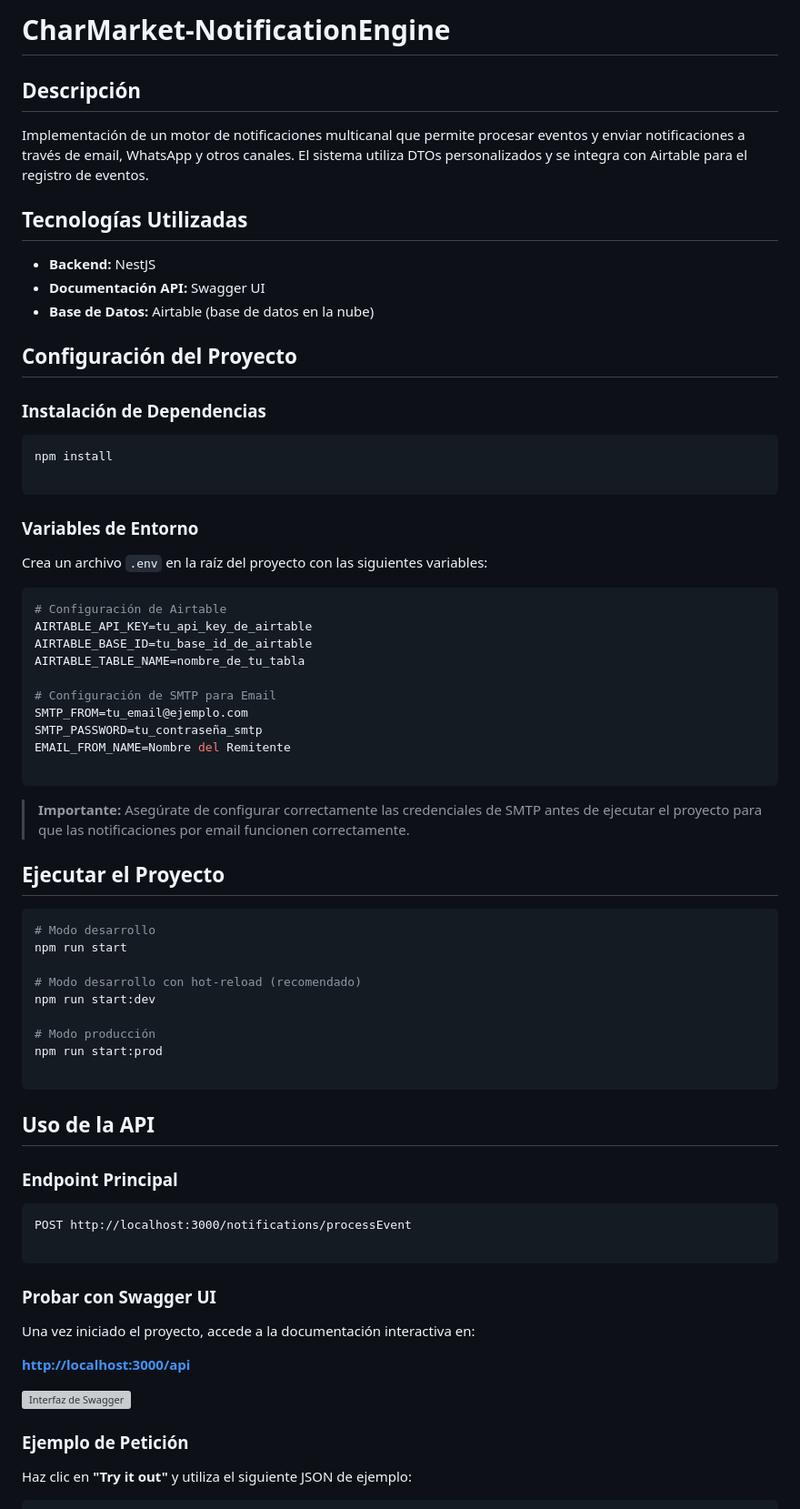
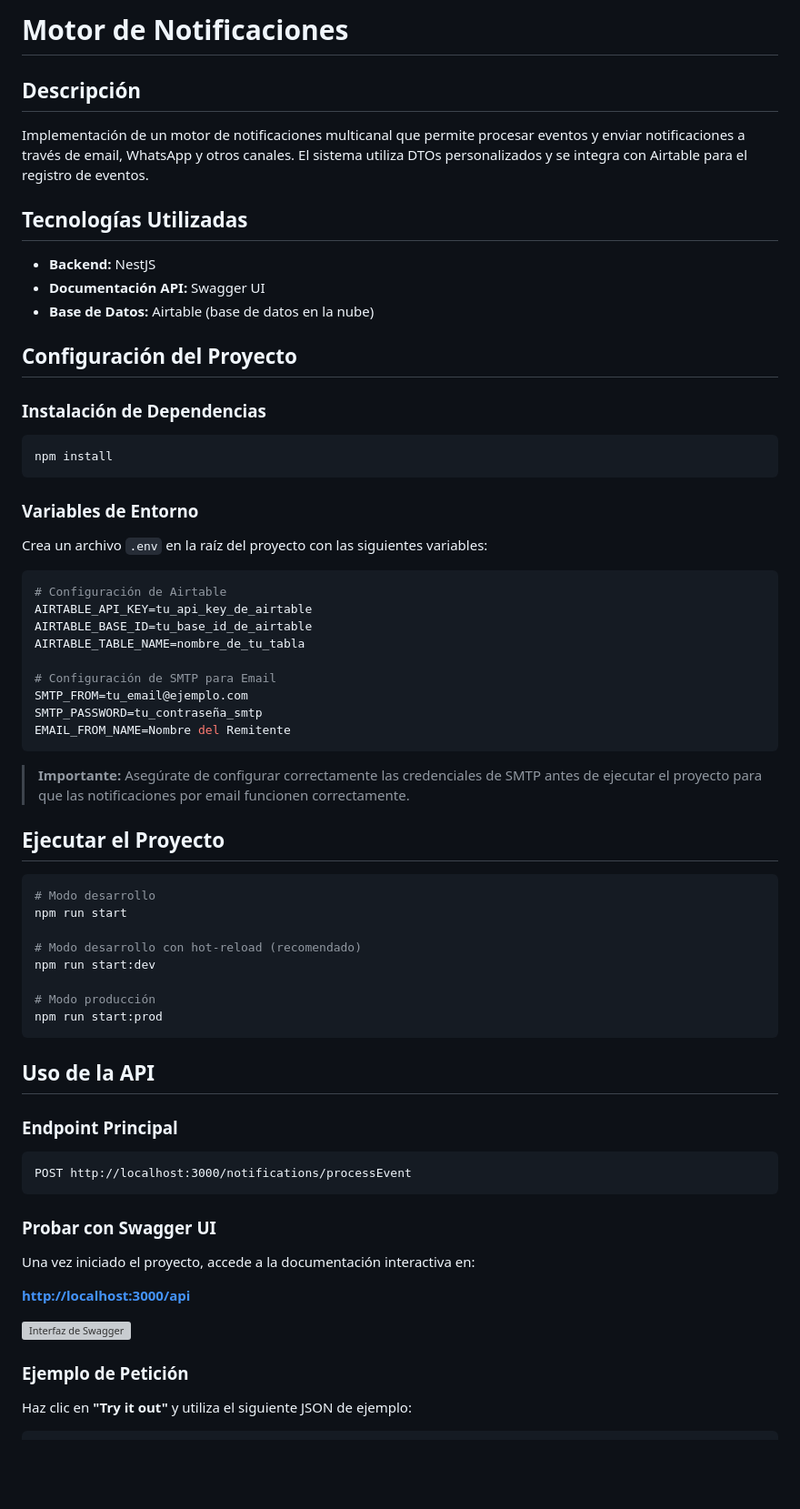
Before and after one commit to JairGZZ/CodeCamp42-Preparacion, a Markdown page: cha-market-nest-js/README.md, the part around one of its changes. Shown at 91% size. GitHub-like rendering; blank space fills up the shorter version; grey boxes are pictures that could not be loaded.

````diff
--- a/cha-market-nest-js/README.md
+++ b/cha-market-nest-js/README.md
@@ -1,5 +1,4 @@
-
-# CharMarket-NotificationEngine
+# Motor de Notificaciones
 
 ## Descripción
 
@@ -7,9 +6,9 @@ Implementación de un motor de notificaciones multicanal que permite procesar ev
 
 ## Tecnologías Utilizadas
 
--   **Backend:** NestJS
--   **Documentación API:** Swagger UI
--   **Base de Datos:** Airtable (base de datos en la nube)
+- **Backend:** NestJS
+- **Documentación API:** Swagger UI
+- **Base de Datos:** Airtable (base de datos en la nube)
 
 ## Configuración del Proyecto
 
@@ -17,7 +16,6 @@ Implementación de un motor de notificaciones multicanal que permite procesar ev
 
 ```bash
 npm install
-
 ```
 
 ### Variables de Entorno
@@ -34,7 +32,6 @@ AIRTABLE_TABLE_NAME=nombre_de_tu_tabla
 SMTP_FROM=tu_email@ejemplo.com
 SMTP_PASSWORD=tu_contraseña_smtp
 EMAIL_FROM_NAME=Nombre del Remitente
-
 ```
 
 > **Importante:** Asegúrate de configurar correctamente las credenciales de SMTP antes de ejecutar el proyecto para que las notificaciones por email funcionen correctamente.
@@ -50,7 +47,6 @@ npm run start:dev
 
 # Modo producción
 npm run start:prod
-
 ```
 
 ## Uso de la API
@@ -59,7 +55,6 @@ npm run start:prod
 
 ```
 POST http://localhost:3000/notifications/processEvent
-
 ```
 
 ### Probar con Swagger UI
````
Also changed, not shown: other parts of cha-market-nest-js/README.md (+7 -9 lines).
